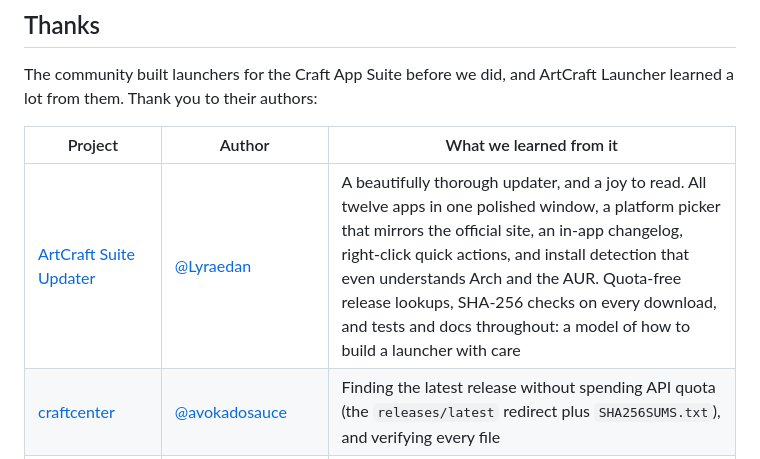
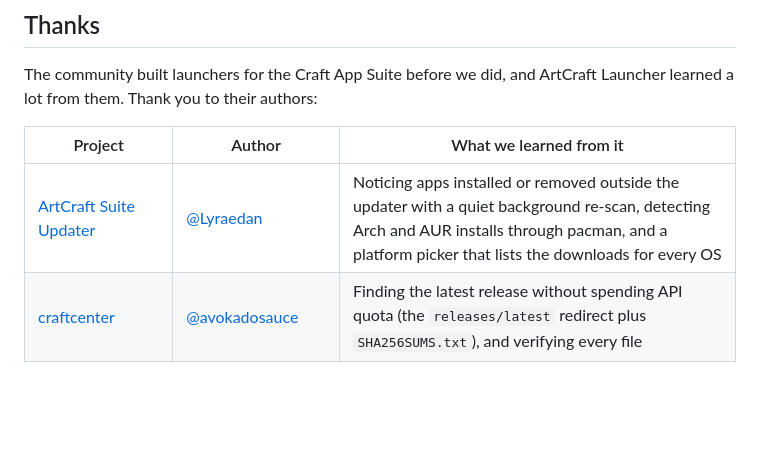
Before and after one commit to 00xJS/craft-launcher, a Markdown page: README.md, the part around the change. Drawn GitHub-style; blank space fills up the shorter version.

Commit message:
better description

```diff
--- a/README.md
+++ b/README.md
@@ -228,7 +228,7 @@ lot from them. Thank you to their authors:
 
 | Project | Author | What we learned from it |
 |---|---|---|
-| [ArtCraft Suite Updater](https://github.com/Lyraedan/ArtCraft-Suit-Updater) | [@Lyraedan](https://github.com/Lyraedan) | A beautifully thorough updater, and a joy to read. All twelve apps in one polished window, a platform picker that mirrors the official site, an in-app changelog, right-click quick actions, and install detection that even understands Arch and the AUR. Quota-free release lookups, SHA-256 checks on every download, and tests and docs throughout: a model of how to build a launcher with care |
+| [ArtCraft Suite Updater](https://github.com/Lyraedan/ArtCraft-Suit-Updater) | [@Lyraedan](https://github.com/Lyraedan) | Noticing apps installed or removed outside the updater with a quiet background re-scan, detecting Arch and AUR installs through pacman, and a platform picker that lists the downloads for every OS |
 | [craftcenter](https://github.com/avokadosauce/craftcenter) | [@avokadosauce](https://github.com/avokadosauce) | Finding the latest release without spending API quota (the `releases/latest` redirect plus `SHA256SUMS.txt`), and verifying every file |
 | [CRAFTSPACE](https://github.com/emircesur/CRAFTSPACE) | [@emircesur](https://github.com/emircesur) | Adopting apps that were already installed, falling back gracefully when GitHub rate-limits, background update notifications |
 | [GetCraft](https://github.com/mbirnbach/getcraft) | [@mbirnbach](https://github.com/mbirnbach) | Picking the right download for each OS and CPU, recognising Windows Installer and macOS installs, a native Rust/egui launcher |
```
